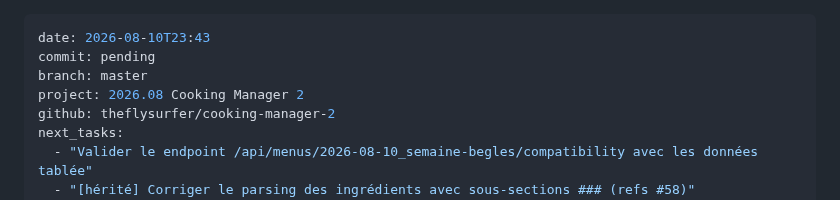
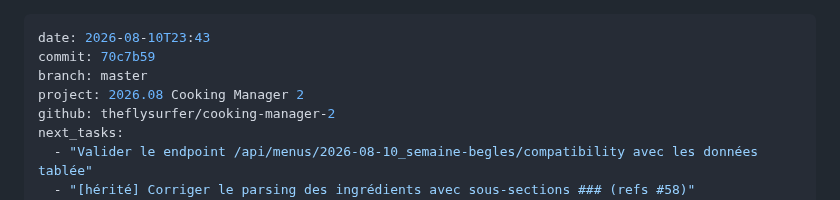
Before and after one commit to theflysurfer/cooking-manager-2, a Markdown page: docs/rapports/2026.08.10_23.43_70c7b59_SESSION_menu-extension-deploy.md, the part around the change. Drawn GitHub-style.

Commit message:
docs: update diary with commit hash
Co-Authored-By: Claude <noreply@anthropic.com>

```diff
--- a/docs/rapports/2026.08.10_23.43_pending_SESSION_menu-extension-deploy.md
+++ b/docs/rapports/2026.08.10_23.43_70c7b59_SESSION_menu-extension-deploy.md
@@ -1,6 +1,6 @@
 ---
 date: 2026-08-10T23:43
-commit: pending
+commit: 70c7b59
 branch: master
 project: 2026.08 Cooking Manager 2
 github: theflysurfer/cooking-manager-2
```
